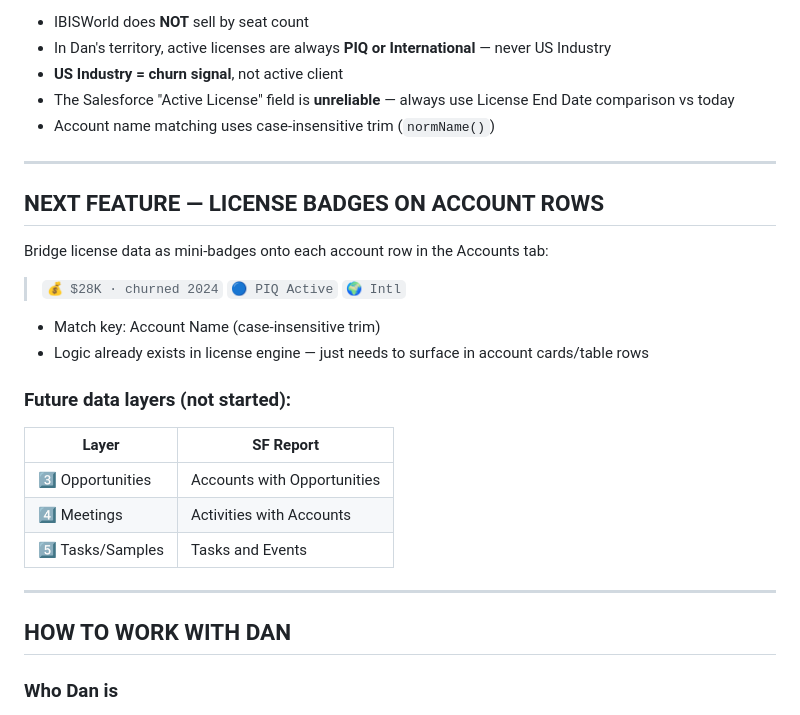
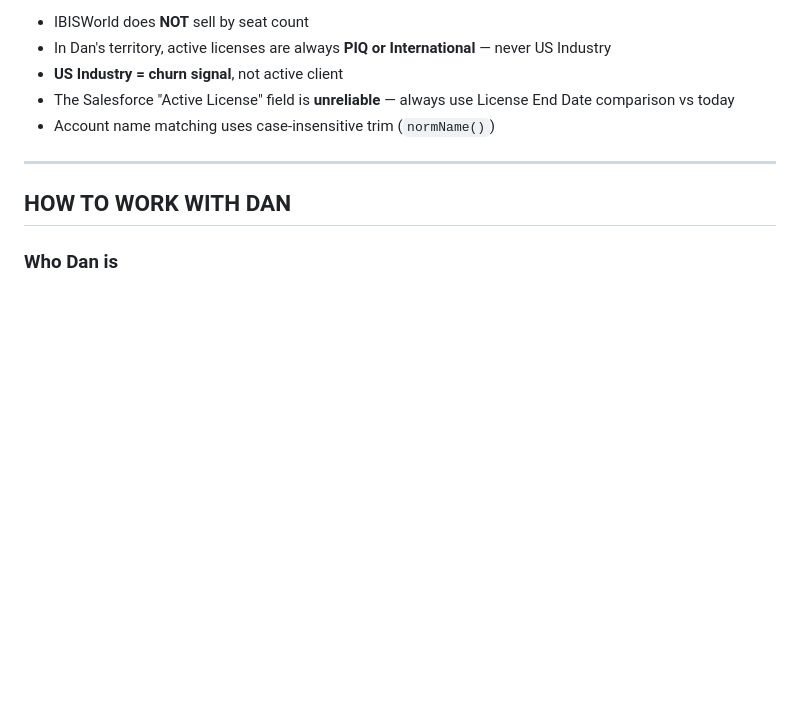
Before and after one commit to Dabbs4Dan/ibisworld-dashboard, a Markdown page: CLAUDE.md, the part around one of its changes. Drawn GitHub-style; blank space fills up the shorter version.

```diff
--- a/CLAUDE.md
+++ b/CLAUDE.md
@@ -159,22 +159,6 @@ License Start Date, License End Date
 
 ---
 
-## NEXT FEATURE — LICENSE BADGES ON ACCOUNT ROWS
-Bridge license data as mini-badges onto each account row in the Accounts tab:
-> `💰 $28K · churned 2024` `🔵 PIQ Active` `🌍 Intl`
-
-- Match key: Account Name (case-insensitive trim)
-- Logic already exists in license engine — just needs to surface in account cards/table rows
-
-### Future data layers (not started):
-| Layer | SF Report |
-|---|---|
-| 3️⃣ Opportunities | Accounts with Opportunities |
-| 4️⃣ Meetings | Activities with Accounts |
-| 5️⃣ Tasks/Samples | Tasks and Events |
-
----
-
 ## HOW TO WORK WITH DAN
 
 ### Who Dan is
```
Also changed, not shown: other parts of CLAUDE.md (+32 -0 lines).
